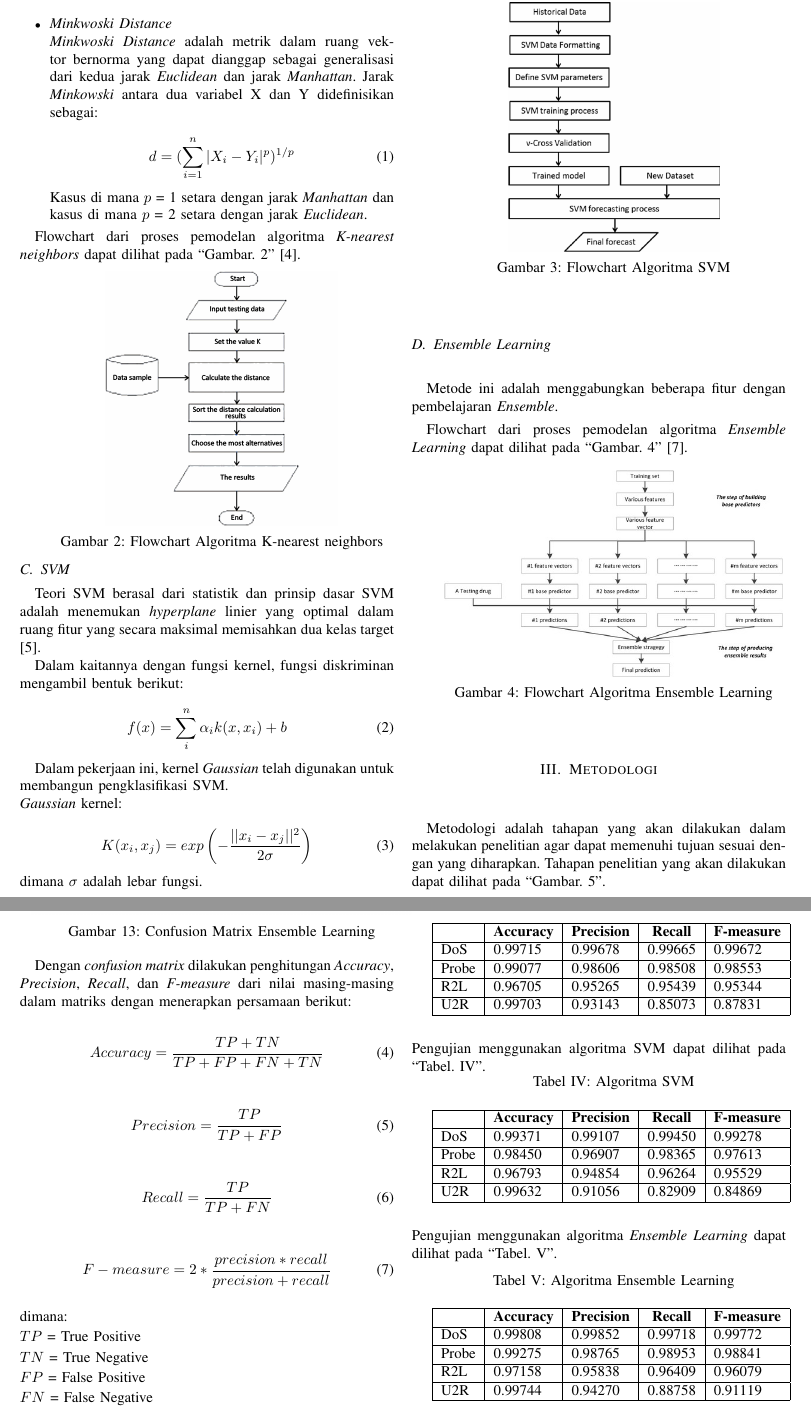
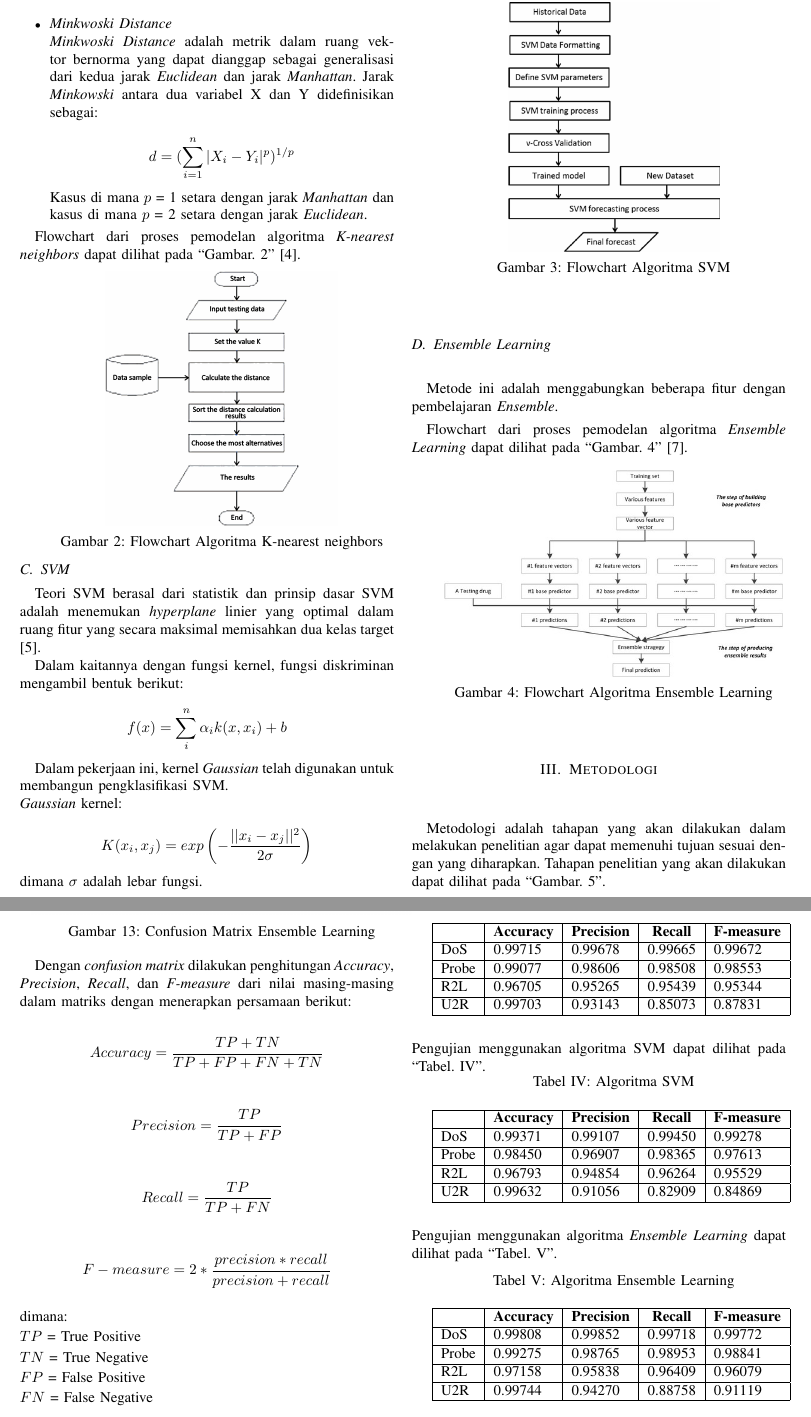
Before and after one commit to erwinerikson/jarkomLanjutan, a LaTeX paper (Tugas 6/Tugas 6.tex): two parts of pages 2 and 4 of 5, joined at a grey line, cut so that both start at the same text. Compiled offline with pdfLaTeX.

Commit message:
Perbaikan equation Tugas 6

```diff
--- a/Tugas 6/Tugas 6.tex
+++ b/Tugas 6/Tugas 6.tex
@@ -141,18 +141,18 @@ Teori SVM berasal dari statistik dan prinsip dasar SVM adalah menemukan \emph{hy
 
 Dalam kaitannya dengan fungsi kernel, fungsi diskriminan mengambil bentuk berikut:
 
-\begin{equation}
+\begin{equation*}
 f(x) = \sum^{n}_i \alpha_ik(x,x_i)+b
 \label{eq4}
-\end{equation}
+\end{equation*}
 
 Dalam pekerjaan ini, kernel \emph{Gaussian} telah digunakan
 untuk membangun pengklasifikasi SVM.\\ \emph{Gaussian} kernel:
 
-\begin{equation}
+\begin{equation*}
 K(x_i,x_j) = exp\left (- \frac{||x_i-x_j||^2}{2\sigma} \right )
 \label{eq5}
-\end{equation}
+\end{equation*}
 
 \noindent dimana $\sigma$ adalah lebar fungsi.
 
@@ -304,25 +304,25 @@ pada ``Gambar. 13''.
 Dengan \emph{confusion matrix} dilakukan penghitungan \emph{Accuracy}, \emph{Precision}, \emph{Recall},
 dan \emph{F-measure} dari nilai masing-masing dalam matriks dengan menerapkan persamaan berikut:
 
-\begin{equation}
+\begin{equation*}
     Accuracy = \frac{TP + TN}{TP + FP + FN + TN}
     \label{eq6}
-\end{equation}
+\end{equation*}
 
-\begin{equation}
+\begin{equation*}
     Precision = \frac{TP}{TP + FP}
     \label{eq7}
-\end{equation}
+\end{equation*}
 
-\begin{equation}
+\begin{equation*}
     Recall = \frac{TP}{TP + FN}
     \label{eq8}
-\end{equation}
+\end{equation*}
 
-\begin{equation}
+\begin{equation*}
     F-measure = 2 * \frac{precision * recall}{precision + recall}
     \label{eq9}
-\end{equation}
+\end{equation*}
 
 \noindent dimana:
 
```
Also changed, not shown: Tugas 6/Tugas 6.tex (4 more changed lines), 6 other files.
